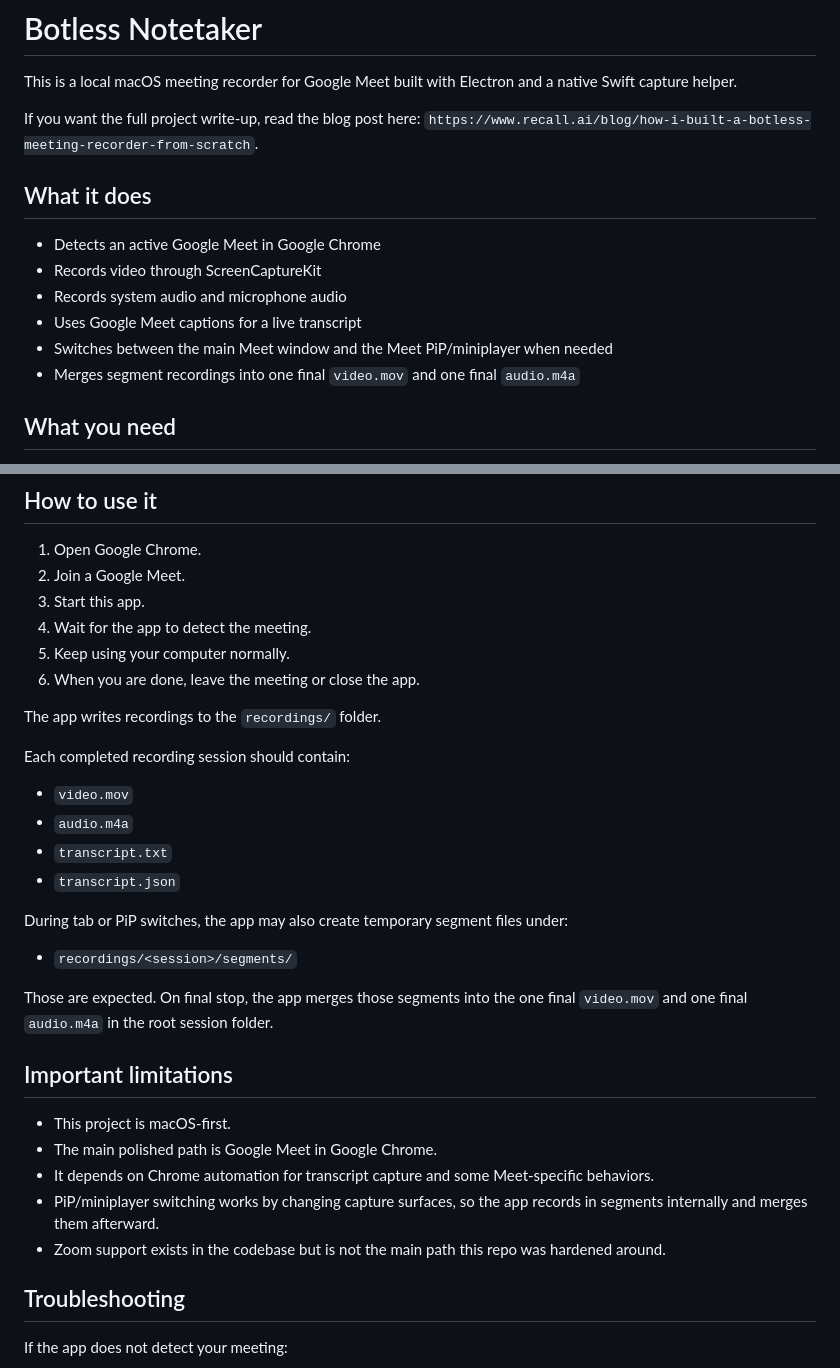
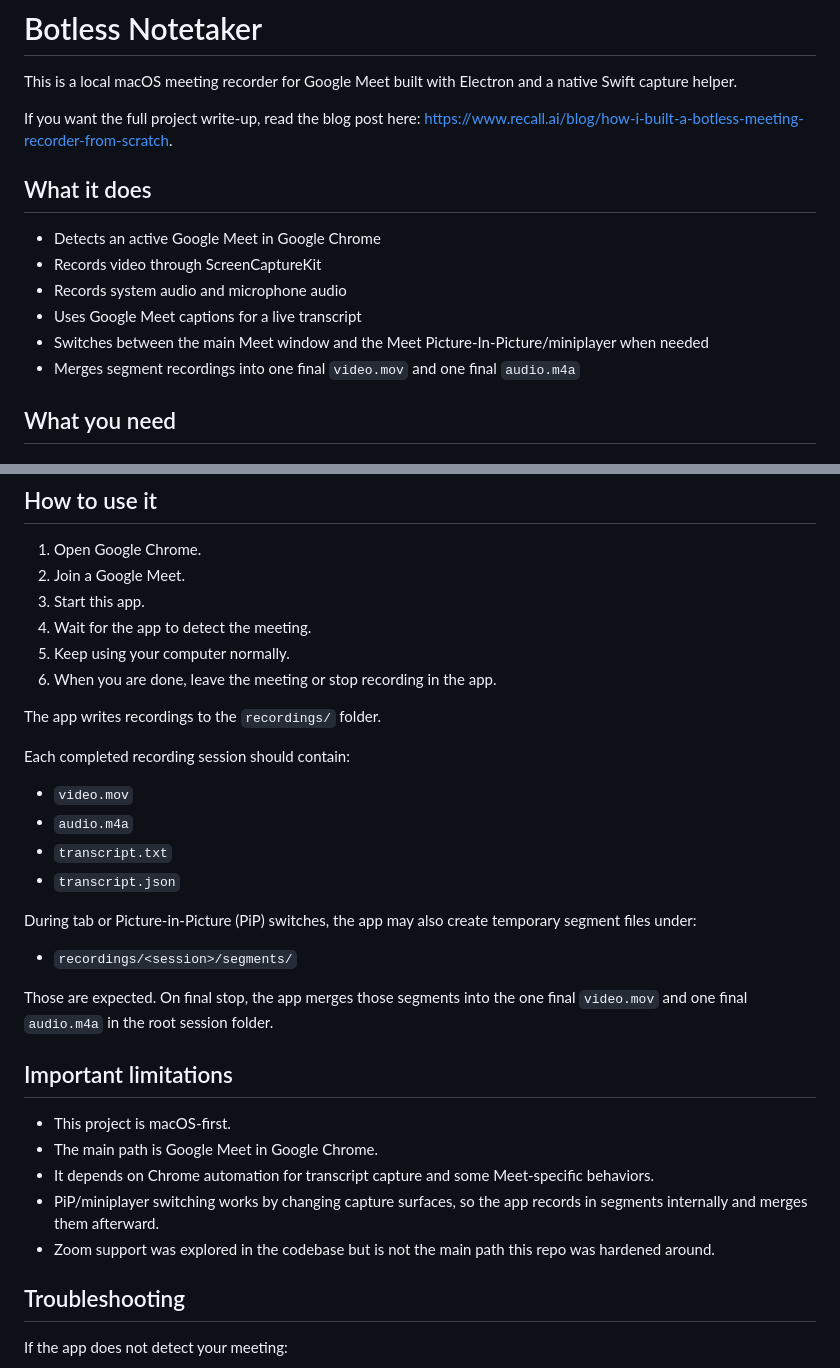
Before and after one commit to recallai/botless-recorder-from-scratch, a Markdown page: README.md, 2 parts joined by grey strips. GitHub-like rendering.

```diff
--- a/README.md
+++ b/README.md
@@ -2,7 +2,7 @@
 
 This is a local macOS meeting recorder for Google Meet built with Electron and a native Swift capture helper.
 
-If you want the full project write-up, read the blog post here: `https://www.recall.ai/blog/how-i-built-a-botless-meeting-recorder-from-scratch`.
+If you want the full project write-up, read the blog post here: [https://www.recall.ai/blog/how-i-built-a-botless-meeting-recorder-from-scratch](https://www.recall.ai/blog/how-i-built-a-botless-meeting-recorder-from-scratch).
 
 ## What it does
 
@@ -10,7 +10,7 @@ If you want the full project write-up, read the blog post here: `https://www.rec
 - Records video through ScreenCaptureKit
 - Records system audio and microphone audio
 - Uses Google Meet captions for a live transcript
-- Switches between the main Meet window and the Meet PiP/miniplayer when needed
+- Switches between the main Meet window and the Meet Picture-In-Picture/miniplayer when needed
 - Merges segment recordings into one final `video.mov` and one final `audio.m4a`
 
 ## What you need
@@ -95,7 +95,7 @@ If that setting is off, transcript capture and some Google Meet automation paths
 3. Start this app.
 4. Wait for the app to detect the meeting.
 5. Keep using your computer normally.
-6. When you are done, leave the meeting or close the app.
+6. When you are done, leave the meeting or stop recording in the app.
 
 The app writes recordings to the `recordings/` folder.
 
@@ -106,7 +106,7 @@ Each completed recording session should contain:
 - `transcript.txt`
 - `transcript.json`
 
-During tab or PiP switches, the app may also create temporary segment files under:
+During tab or Picture-in-Picture (PiP) switches, the app may also create temporary segment files under:
 
 - `recordings/<session>/segments/`
 
@@ -115,10 +115,10 @@ Those are expected. On final stop, the app merges those segments into the one fi
 ## Important limitations
 
 - This project is macOS-first.
-- The main polished path is Google Meet in Google Chrome.
+- The main path is Google Meet in Google Chrome.
 - It depends on Chrome automation for transcript capture and some Meet-specific behaviors.
 - PiP/miniplayer switching works by changing capture surfaces, so the app records in segments internally and merges them afterward.
-- Zoom support exists in the codebase but is not the main path this repo was hardened around.
+- Zoom support was explored in the codebase but is not the main path this repo was hardened around.
 
 ## Troubleshooting
 
```
